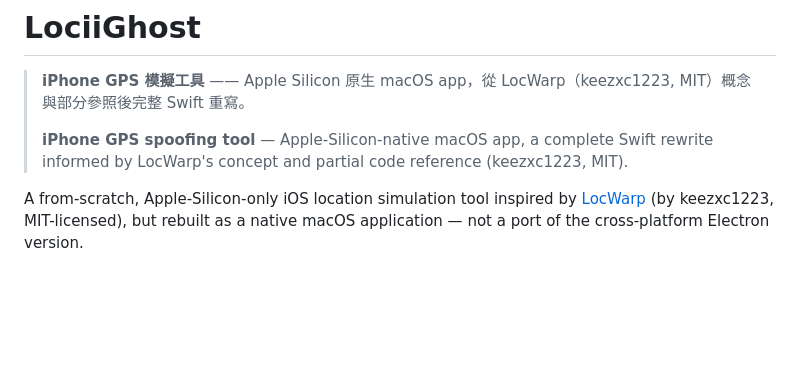
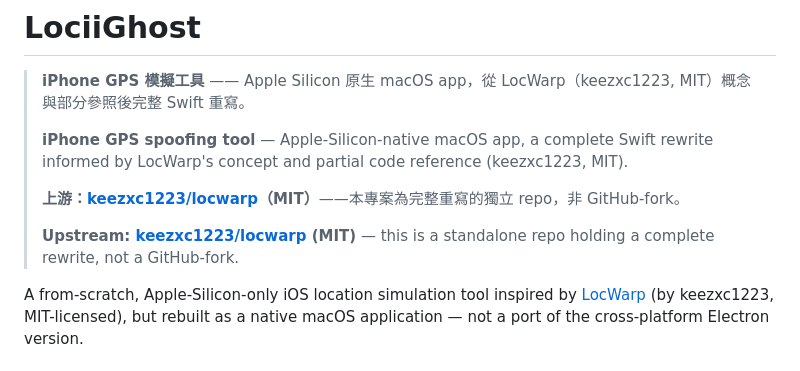
Before and after one commit to YCH81/LociiGhost, a Markdown page: README.md, the part around the change. GitHub-like rendering; blank space fills up the shorter version.

Commit message:
README: emphasize standalone-repo + upstream relationship
Add a third bilingual blockquote line in the tagline that makes the
"complete rewrite of keezxc1223/locwarp, standalone repo, not a
GitHub-fork" relationship explicit. Without this line a casual visitor
can't tell whether LociiGhost is a fork, a port, or unrelated work
that happens to mention LocWarp — and accidentally implying we're
impersonating upstream is what we want to avoid most.

Co-Authored-By: Claude Opus 4.7 (1M context) <noreply@anthropic.com>

```diff
--- a/README.md
+++ b/README.md
@@ -3,6 +3,10 @@
 > **iPhone GPS 模擬工具** —— Apple Silicon 原生 macOS app，從 LocWarp（keezxc1223, MIT）概念與部分參照後完整 Swift 重寫。
 >
 > **iPhone GPS spoofing tool** — Apple-Silicon-native macOS app, a complete Swift rewrite informed by LocWarp's concept and partial code reference (keezxc1223, MIT).
+>
+> **上游：[keezxc1223/locwarp](https://github.com/keezxc1223/locwarp)（MIT）**——本專案為完整重寫的獨立 repo，非 GitHub-fork。
+>
+> **Upstream: [keezxc1223/locwarp](https://github.com/keezxc1223/locwarp) (MIT)** — this is a standalone repo holding a complete rewrite, not a GitHub-fork.
 
 A from-scratch, Apple-Silicon-only iOS location simulation tool inspired by
 [LocWarp](https://github.com/keezxc1223/locwarp) (by keezxc1223, MIT-licensed),
```
